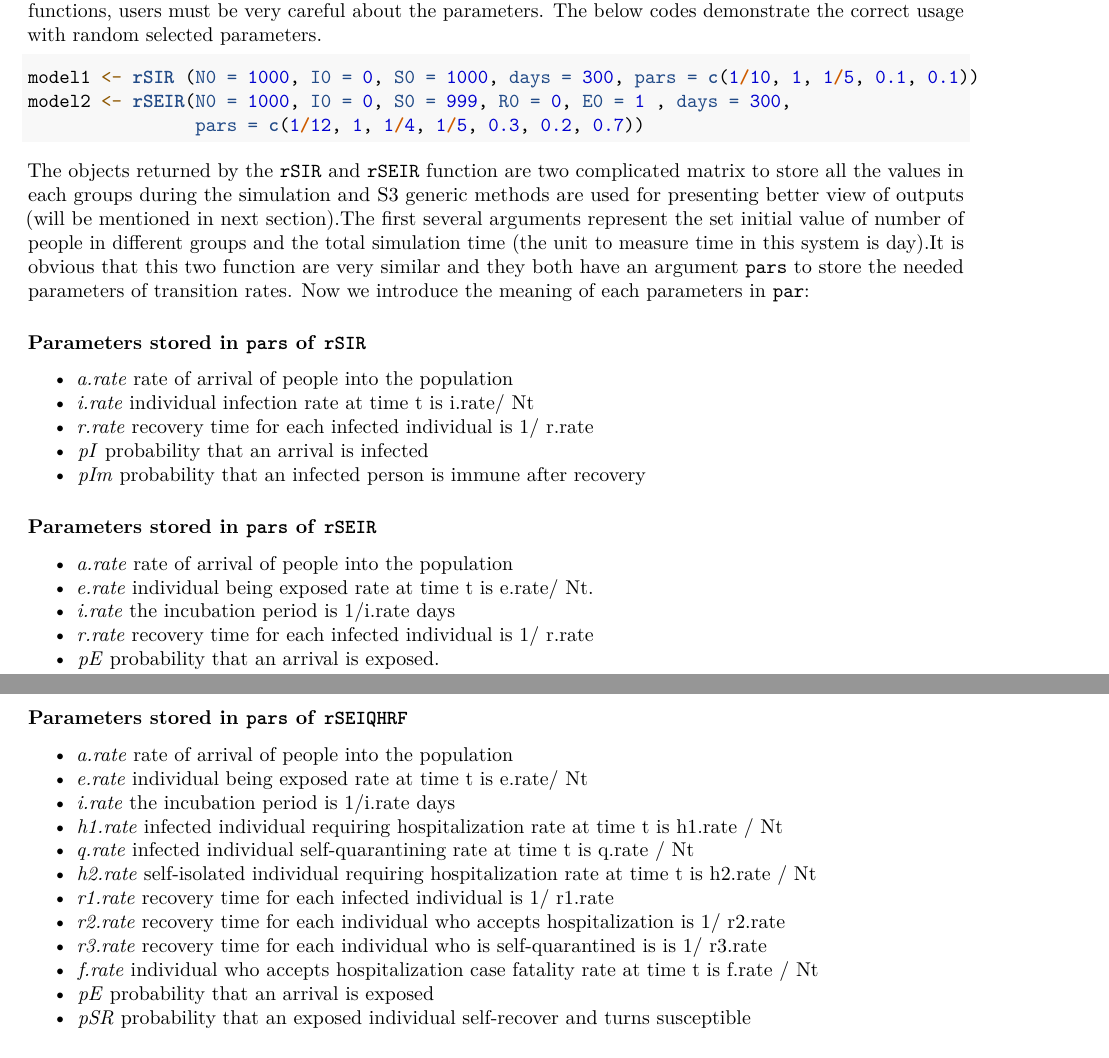
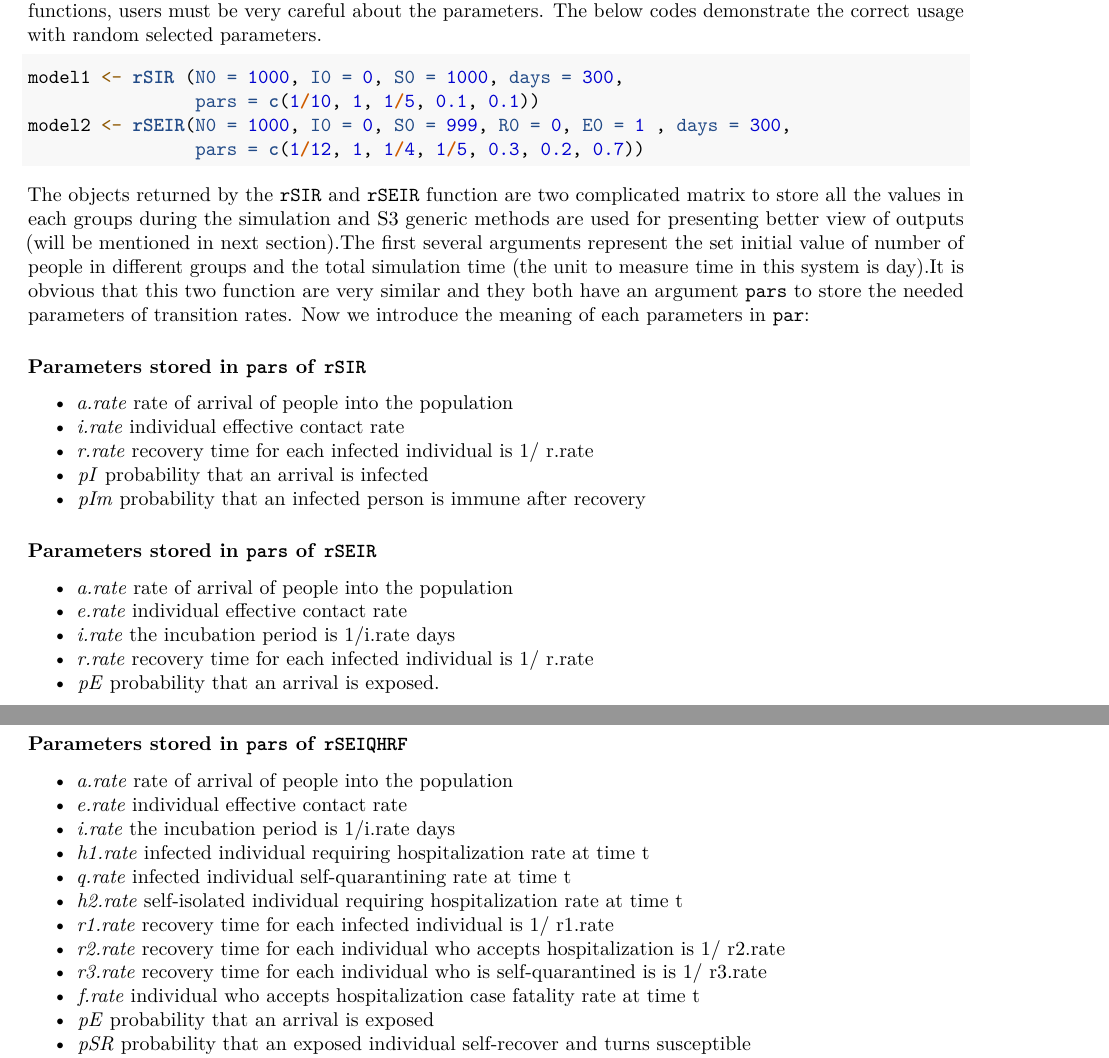
Before and after one commit to jessseliu/epidmod, an R Markdown document (vignettes/my-vignette.Rmd): two parts of pages 1 and 2 of 22, joined at a grey line, cut so that both start at the same text. Rendered offline with R 4.5, knitr and Pandoc, then LaTeX, with nearby package versions; code that draws random numbers runs with fixed seeds of ours; some code elsewhere in the file could not run offline.

Commit message:
modify the documentation

```diff
--- a/vignettes/my-vignette.Rmd
+++ b/vignettes/my-vignette.Rmd
@@ -45,7 +46,7 @@ The objects returned by the `rSIR` and `rSEIR` function are two complicated matr
 ### Parameters stored in `pars` of `rSIR`
 
 * *a.rate*     rate of arrival of people into the population
-* *i.rate*     individual infection rate at time t is i.rate/ Nt
+* *i.rate*     individual effective contact rate
 * *r.rate*     recovery time for each infected individual is 1/ r.rate
 * *pI*         probability that an arrival is infected
 * *pIm*        probability that an infected person is immune after recovery
@@ -54,7 +55,7 @@ The objects returned by the `rSIR` and `rSEIR` function are two complicated matr
 ### Parameters stored in `pars` of `rSEIR`
 
 * *a.rate*     rate of arrival of people into the population
-* *e.rate*     individual being exposed rate at time t is e.rate/ Nt.
+* *e.rate*     individual effective contact rate
 * *i.rate*     the incubation period is 1/i.rate days
 * *r.rate*     recovery time for each infected individual is 1/ r.rate
 * *pE*         probability that an arrival is exposed.
@@ -83,15 +84,15 @@ Like previous functions, arguments are divided in two parts, the first half is s
 ### Parameters stored in `pars` of `rSEIQHRF`
 
 * *a.rate*     rate of arrival of people into the population
-* *e.rate*     individual being exposed rate at time t is e.rate/ Nt
+* *e.rate*     individual effective contact rate
 * *i.rate*     the incubation period is 1/i.rate days
-* *h1.rate*    infected individual requiring hospitalization rate at time t is h1.rate / Nt
-* *q.rate*     infected individual self-quarantining rate at time t is q.rate / Nt
-* *h2.rate*    self-isolated individual requiring hospitalization rate at time t is h2.rate / Nt
+* *h1.rate*    infected individual requiring hospitalization rate at time t
+* *q.rate*     infected individual self-quarantining rate at time t
+* *h2.rate*    self-isolated individual requiring hospitalization rate at time t
 * *r1.rate*    recovery time for each infected individual is 1/ r1.rate
 * *r2.rate*    recovery time for each individual who accepts hospitalization is 1/ r2.rate
 * *r3.rate*    recovery time for each individual who is self-quarantined is is 1/ r3.rate
-* *f.rate*     individual who accepts hospitalization case fatality rate at time t is f.rate / Nt
+* *f.rate*     individual who accepts hospitalization case fatality rate at time t
 * *pE*         probability that an arrival is exposed
 * *pSR*        probability that an exposed individual self-recover and turns susceptible
 * *pIim*       probability that an infected person is immune after recovery
```
Also changed, not shown: R/plot.R (+3 -3 lines), R/rSEIQHRF.R (+6 -6 lines), R/rSEIR.R (+2 -2 lines), R/rSIR.R (+1 -1 lines), vignettes/my-vignette.Rmd (5 more changed lines).
